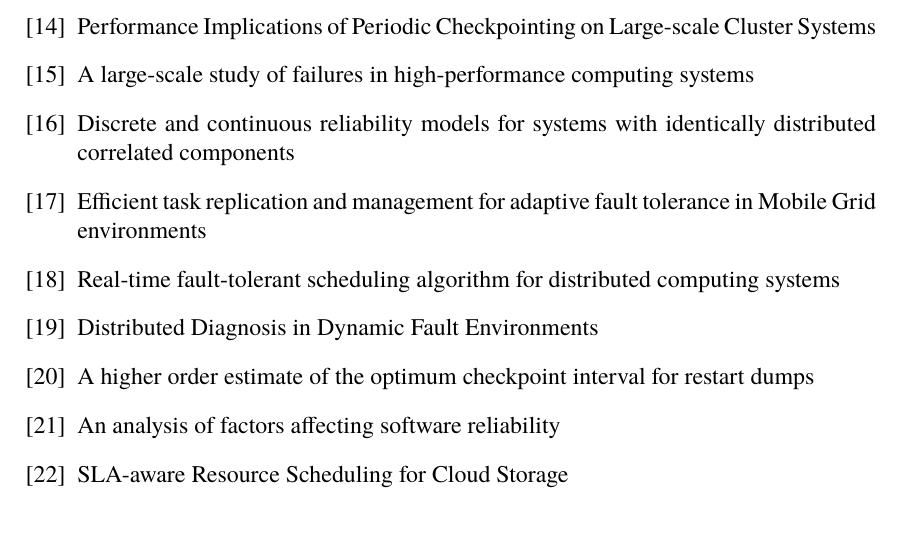
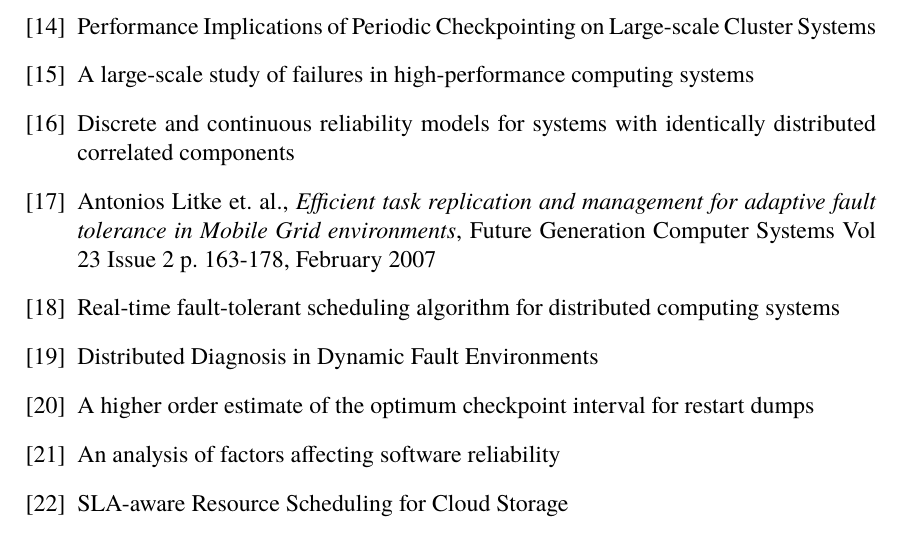
Before and after one commit to PStahl/master_thesis, a LaTeX thesis (report.tex): part of page 40 of 60, cut so that both start at the same text. Compiled offline with pdfLaTeX.

Commit message:
Added a reference

```diff
--- a/report.tex
+++ b/report.tex
@@ -643,7 +643,10 @@ A large-scale study of failures in high-performance computing systems
 Discrete and continuous reliability models for systems with identically distributed correlated components
 
 \bibitem{effTaskReplMobGrid}
-Efficient task replication and management for adaptive fault tolerance in Mobile Grid environments
+	Antonios Litke et. al.,
+	\emph{Efficient task replication and management for adaptive fault tolerance in Mobile Grid environments},
+	Future Generation Computer Systems Vol 23 Issue 2 p. 163-178,
+	February 2007
 
 \bibitem{realTimeSchedAlgo}
 Real-time fault-tolerant scheduling algorithm for distributed computing systems
```
